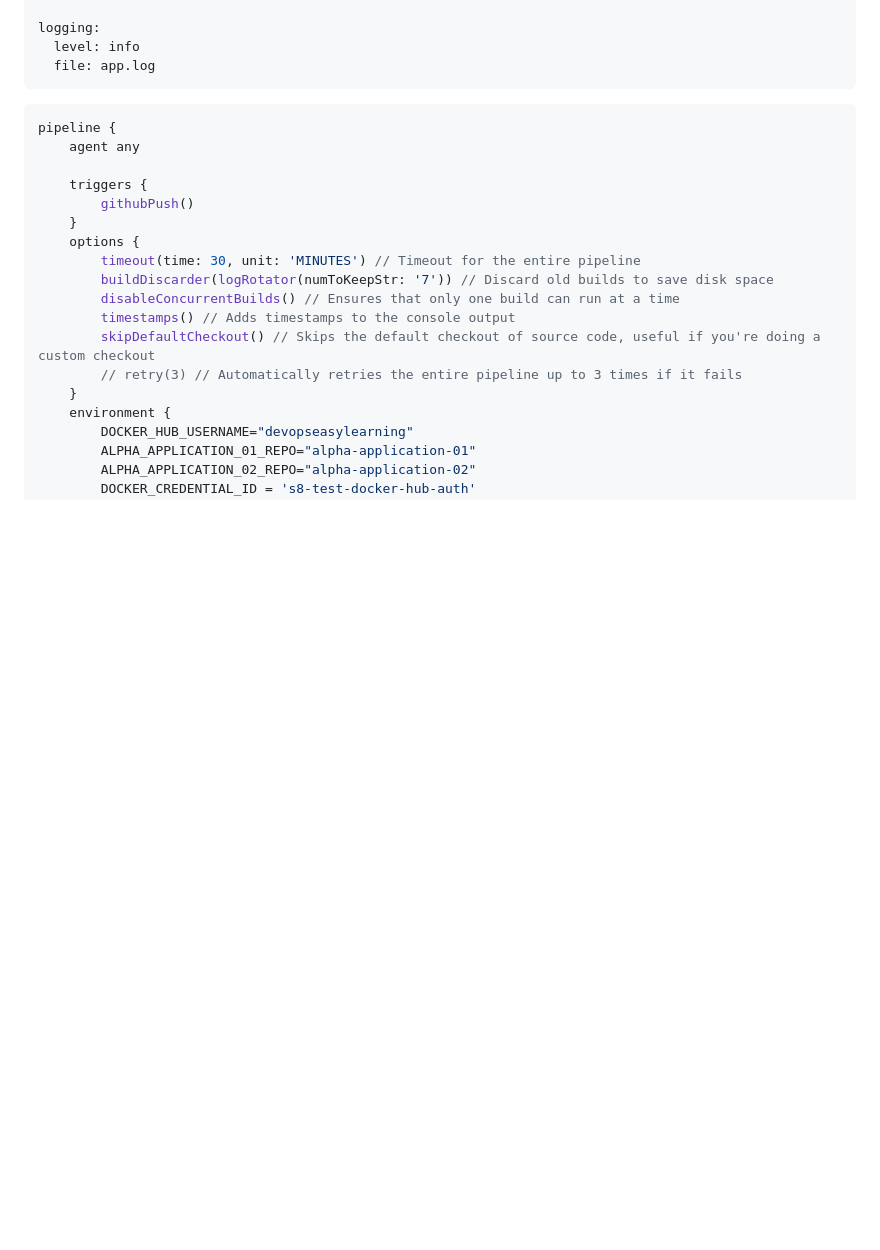
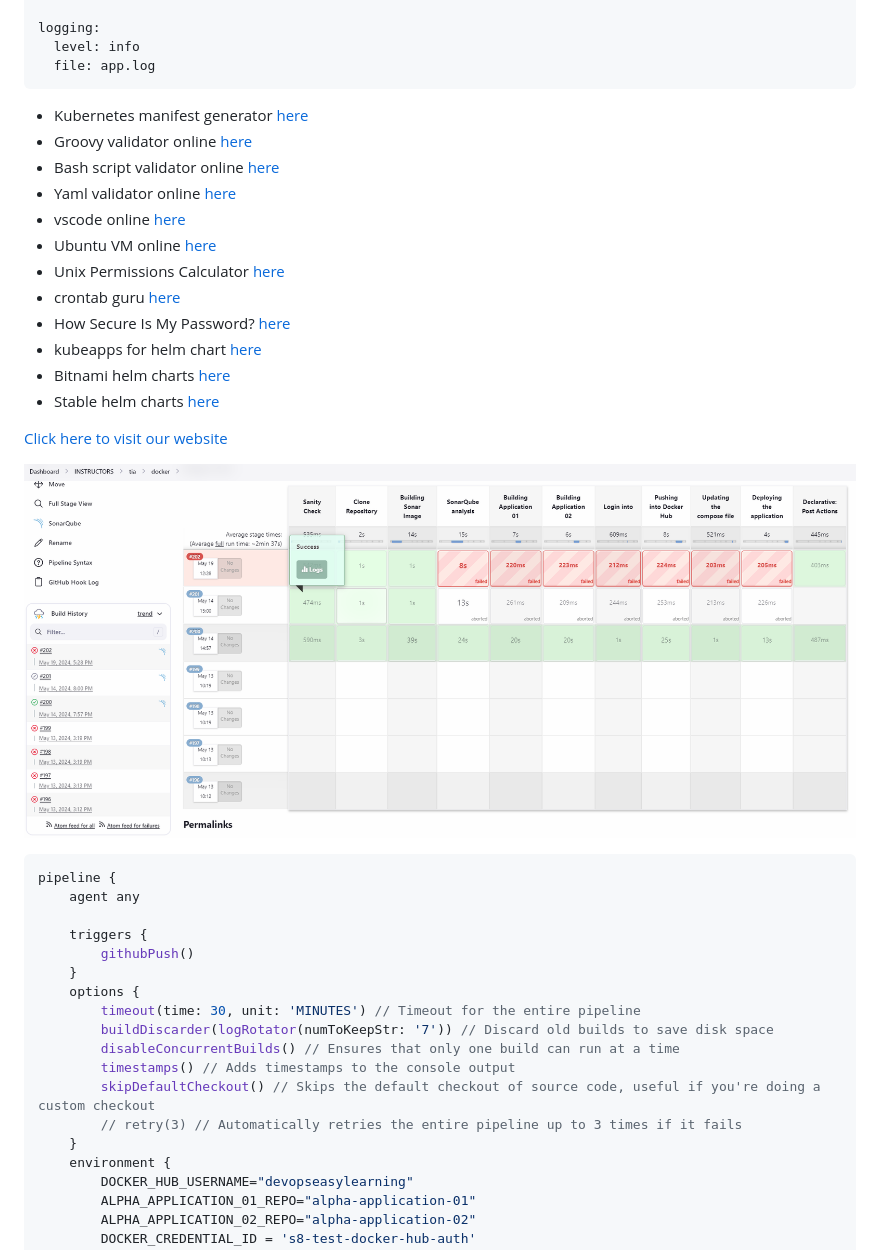
Before and after one commit to DEL-ORG/s8-web-2, a Markdown page: README.md, the part around the change. GitHub-like rendering; pictures changed too: image.png (added); blank space fills up the shorter version.

Commit message:
DevOps Easy Learning

````diff
--- a/README.md
+++ b/README.md
@@ -144,6 +144,23 @@ logging:
   level: info
   file: app.log
 ```
+
+- Kubernetes manifest generator [here](https://k8syaml.com)
+- Groovy validator online [here](https://onecompiler.com/groovy)
+- Bash script validator online [here](https://replit.com/languages/bash)
+- Yaml validator online [here](http://www.yamllint.com)
+- vscode online [here](https://vscode.dev)
+- Ubuntu VM online [here](https://linuxcontainers.org/lxd/try-it)
+- Unix Permissions Calculator [here](http://permissions-calculator.org)
+- crontab guru [here](https://crontab.guru)
+- How Secure Is My Password? [here](https://www.security.org/how-secure-is-my-password/)
+- kubeapps for helm chart [here](https://hub.kubeapps.com)
+- Bitnami helm charts [here](https://github.com/bitnami/charts)
+- Stable helm charts [here](https://github.com/helm/charts/tree/master/stabl)
+
+[Click here to visit our website](https://www.devopseasylearning.com/)
+
+![alt text](image.png)
 
 ```groovy
 pipeline {
````
